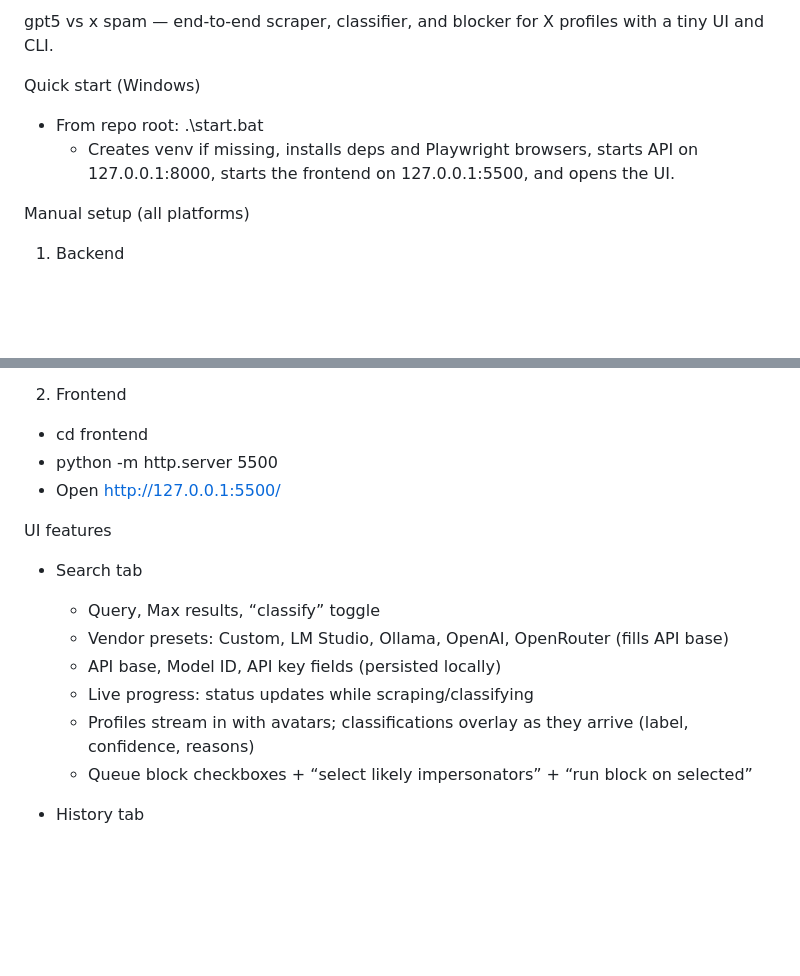
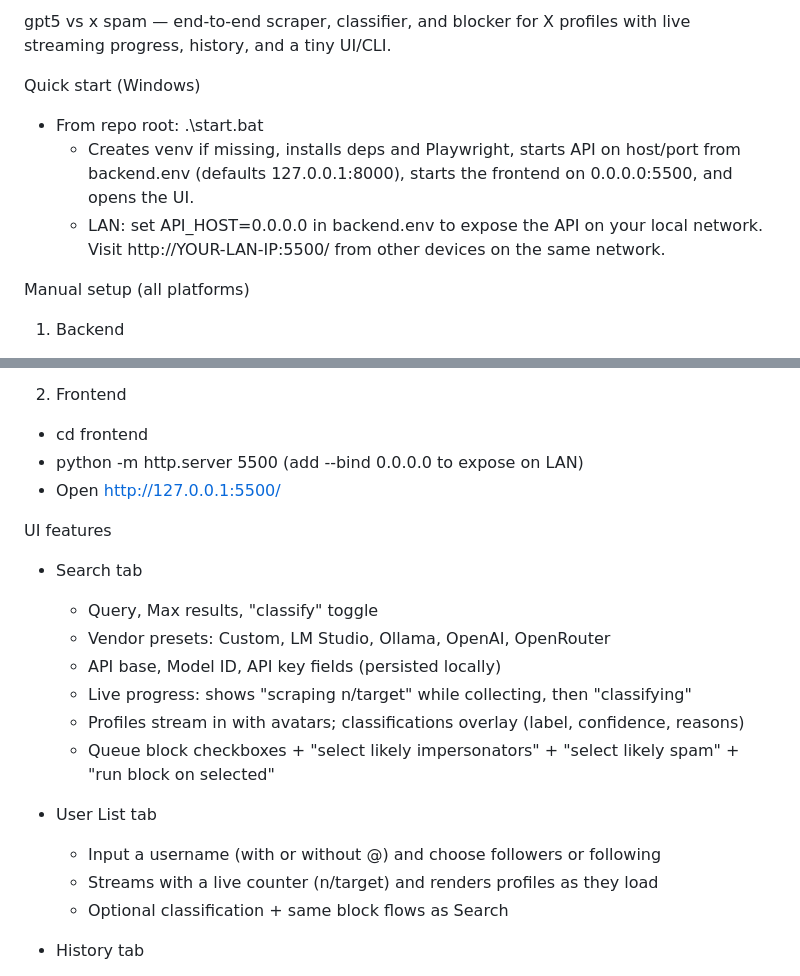
Before and after one commit to helix4u/gpt5-vs-x-spam, a Markdown page: README.md, 2 parts joined by grey strips. Drawn GitHub-style; blank space fills up the shorter version.

```diff
--- a/README.md
+++ b/README.md
@@ -1,9 +1,10 @@
-gpt5 vs x spam — end‑to‑end scraper, classifier, and blocker for X profiles with a tiny UI and CLI.
+gpt5 vs x spam — end‑to‑end scraper, classifier, and blocker for X profiles with live streaming progress, history, and a tiny UI/CLI.
 
 Quick start (Windows)
 
 - From repo root: .\start.bat
-  - Creates venv if missing, installs deps and Playwright browsers, starts API on 127.0.0.1:8000, starts the frontend on 127.0.0.1:5500, and opens the UI.
+  - Creates venv if missing, installs deps and Playwright, starts API on host/port from backend\.env (defaults 127.0.0.1:8000), starts the frontend on 0.0.0.0:5500, and opens the UI.
+  - LAN: set API_HOST=0.0.0.0 in backend\.env to expose the API on your local network. Visit http://YOUR-LAN-IP:5500/ from other devices on the same network.
 
 Manual setup (all platforms)
 
@@ -22,18 +23,23 @@ Manual setup (all platforms)
 
 2) Frontend
 - cd frontend
-- python -m http.server 5500
+- python -m http.server 5500   (add --bind 0.0.0.0 to expose on LAN)
 - Open http://127.0.0.1:5500/
 
 UI features
 
 - Search tab
-  - Query, Max results, “classify” toggle
-  - Vendor presets: Custom, LM Studio, Ollama, OpenAI, OpenRouter (fills API base)
+  - Query, Max results, "classify" toggle
+  - Vendor presets: Custom, LM Studio, Ollama, OpenAI, OpenRouter
   - API base, Model ID, API key fields (persisted locally)
-  - Live progress: status updates while scraping/classifying
-  - Profiles stream in with avatars; classifications overlay as they arrive (label, confidence, reasons)
-  - Queue block checkboxes + “select likely impersonators” + “run block on selected”
+  - Live progress: shows "scraping n/target" while collecting, then "classifying"
+  - Profiles stream in with avatars; classifications overlay (label, confidence, reasons)
+  - Queue block checkboxes + "select likely impersonators" + "select likely spam" + "run block on selected"
+
+- User List tab
+  - Input a username (with or without @) and choose followers or following
+  - Streams with a live counter (n/target) and renders profiles as they load
+  - Optional classification + same block flows as Search
 
 - History tab
   - Day picker + type filter (all, block, classification)
```
Also changed, not shown: other parts of README.md (+8 -7 lines).
